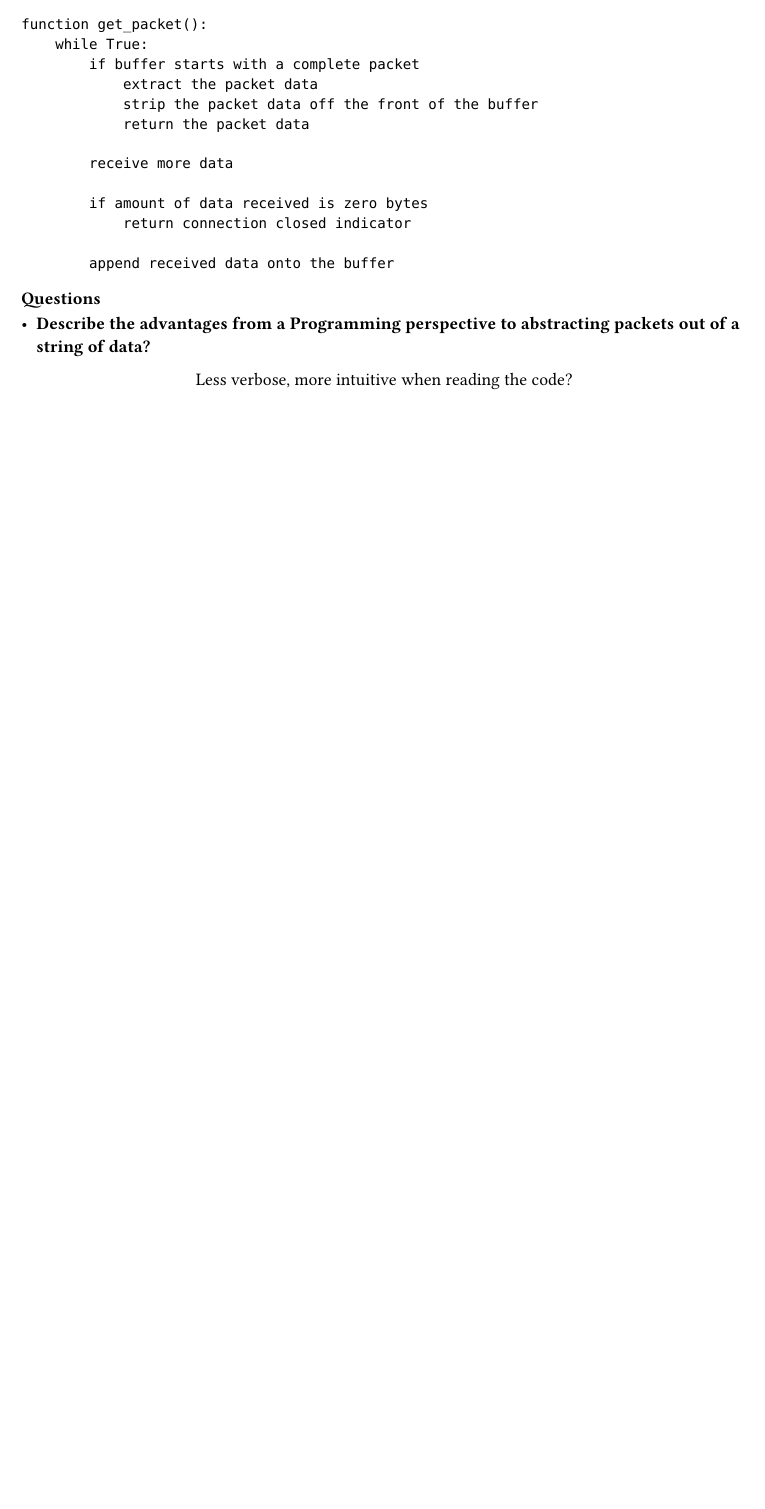
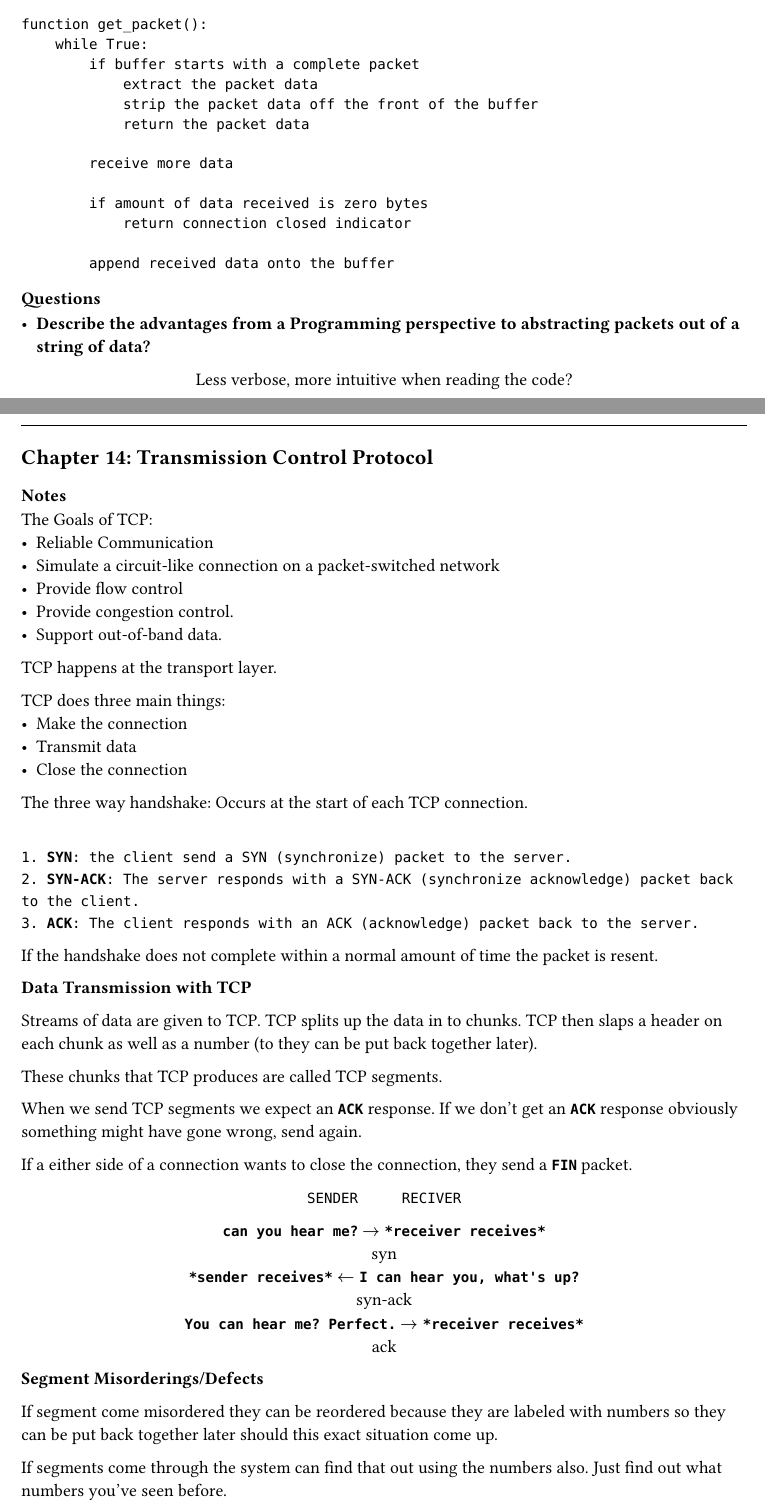
Before and after one commit to carlos-mercado/network-concepts-notes, a Typst document (notes.typ): part of page 10 of 10 before the commit and two parts of pages 10 and 11 of 12 after it, the two joined at a grey line, cut so that both start at the same text, the shorter picture padded with empty space. Compiled offline with Typst 0.15.

Commit message:
anotha chapter

```diff
--- a/notes.typ
+++ b/notes.typ
@@ -407,3 +407,62 @@ function get_packet():
 #align(center, block[
 Less verbose, more intuitive when reading the code?
 ])
+
+
+#pagebreak()
+#line(length: 100%)
+== Chapter 14: Transmission Control Protocol
+=== Notes
+
+The Goals of TCP:
+- Reliable Communication
+- Simulate a circuit-like connection on a packet-switched network
+- Provide flow control
+- Provide congestion control.
+- Support out-of-band data.
+
+TCP happens at the transport layer.
+
+TCP does three main things:
+- Make the connection
+- Transmit data
+- Close the connection
+
+The three way handshake: Occurs at the start of each TCP connection.
+
+`
+1. `*`SYN`*`: the client send a SYN (synchronize) packet to the server.
+2. `*`SYN-ACK`*`: The server responds with a SYN-ACK (synchronize acknowledge) packet back to the client.
+3. `*`ACK`*`: The client responds with an ACK (acknowledge) packet back to the server.
+`
+
+If the handshake does not complete within a normal amount of time the packet is resent.
+
+*Data Transmission with TCP*
+
+Streams of data are given to TCP. TCP splits up the data in to chunks. TCP then slaps a header on each chunk as well as a number (to they can be put back together later).
+
+These chunks that TCP produces are called TCP segments.
+
+When we send TCP segments we expect an *`ACK`* response. If we don't get an *`ACK`* response obviously something might have gone wrong, send again.
+
+If a either side of a connection wants to close the connection, they send a *`FIN`* packet.
+
+#align(center, block[
+  `SENDER`
+#text("        ")
+  `RECIVER` \
+
+  *`can you hear me?`* $arrow.r$ *`*receiver receives*`* \ syn
+  \
+  *`*sender receives*`* $arrow.l$ *`I can hear you, what's up?`* \ syn-ack
+  \
+  *`You can hear me? Perfect.`* $arrow.r$ *`*receiver receives*`* \ ack
+
+])
+
+*Segment Misorderings/Defects*
+
+If segment come misordered they can be reordered because they are labeled with numbers so they can be put back together later should this exact situation come up.
+
+If segments come through the system can find that out using the numbers also. Just find out what numbers you've seen before.
```
Also changed, not shown: notes.typ (40 more changed lines).
